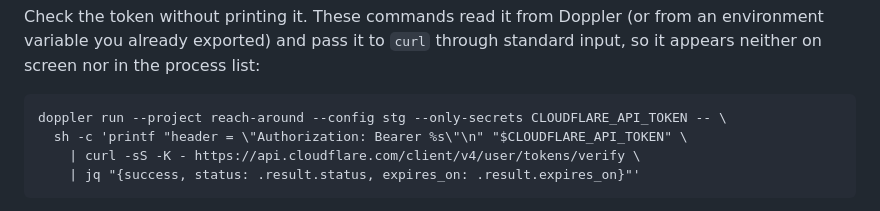
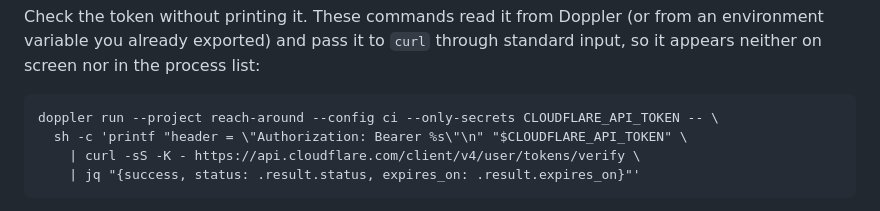
Before and after one commit to ChiefGyk3D/Reach-Around, a Markdown page: docs/deploy.md, the part around the change. GitHub-like rendering.

Commit message:
Docs: the token verification example reads the ci config
Refs #98

Co-Authored-By: Claude Sonnet 5.5 <noreply@anthropic.com>

````diff
--- a/docs/deploy.md
+++ b/docs/deploy.md
@@ -289,7 +289,7 @@ through standard input, so it appears neither on screen nor in the process
 list:
 
 ```
-doppler run --project reach-around --config stg --only-secrets CLOUDFLARE_API_TOKEN -- \
+doppler run --project reach-around --config ci --only-secrets CLOUDFLARE_API_TOKEN -- \
   sh -c 'printf "header = \"Authorization: Bearer %s\"\n" "$CLOUDFLARE_API_TOKEN" \
     | curl -sS -K - https://api.cloudflare.com/client/v4/user/tokens/verify \
     | jq "{success, status: .result.status, expires_on: .result.expires_on}"'
````
